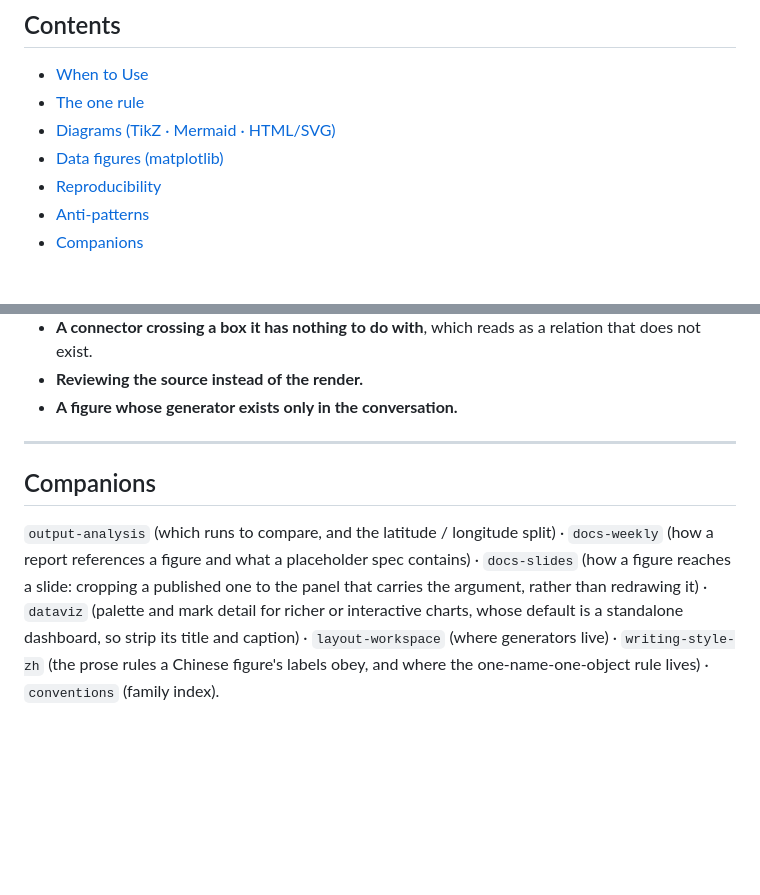
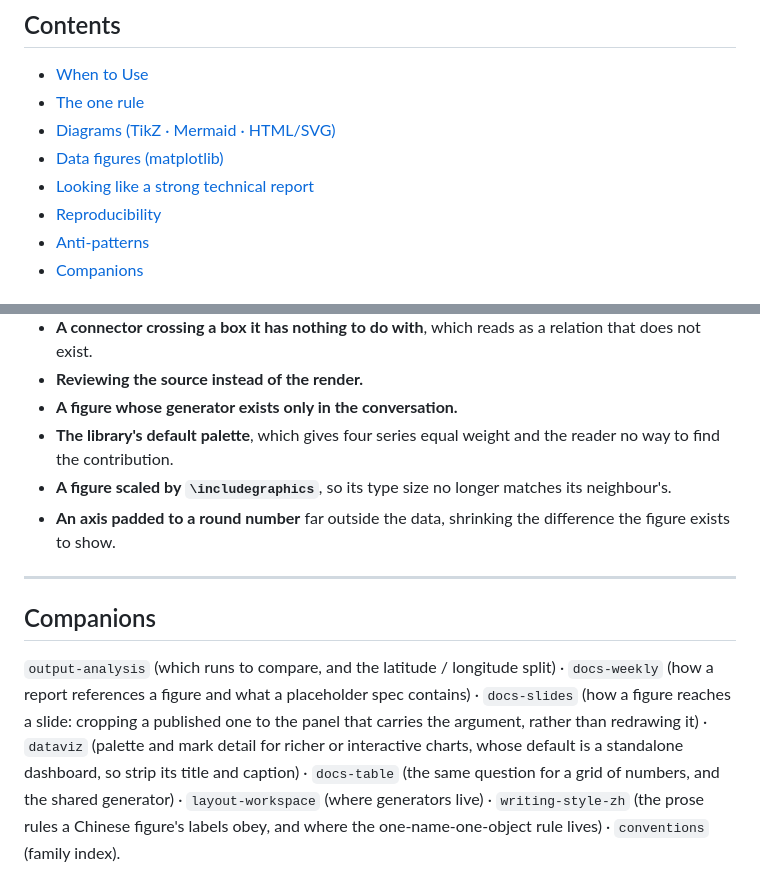
Before and after one commit to Robert-xiaoqiang/dotclaude, a Markdown page: skills/docs-figure/SKILL.md, 2 parts joined by grey strips. Rendered like a GitHub page; blank space fills up the shorter version.

```diff
--- a/skills/docs-figure/SKILL.md
+++ b/skills/docs-figure/SKILL.md
@@ -15,6 +15,7 @@ not own which runs to compare (`output-analysis`) or how a report references a f
 - [The one rule](#the-one-rule)
 - [Diagrams (TikZ · Mermaid · HTML/SVG)](#diagrams-tikz--mermaid--htmlsvg)
 - [Data figures (matplotlib)](#data-figures-matplotlib)
+- [Looking like a strong technical report](#looking-like-a-strong-technical-report)
 - [Reproducibility](#reproducibility)
 - [Anti-patterns](#anti-patterns)
 - [Companions](#companions)
@@ -216,6 +282,11 @@ A figure is regenerated whenever a run updates, so the generator is an artifact,
   exist.
 - **Reviewing the source instead of the render.**
 - **A figure whose generator exists only in the conversation.**
+- **The library's default palette**, which gives four series equal weight and the reader no way
+  to find the contribution.
+- **A figure scaled by `\includegraphics`**, so its type size no longer matches its neighbour's.
+- **An axis padded to a round number** far outside the data, shrinking the difference the figure
+  exists to show.
 
 ---
 
@@ -224,5 +295,6 @@ A figure is regenerated whenever a run updates, so the generator is an artifact,
 report references a figure and what a placeholder spec contains) · `docs-slides` (how a figure reaches
 a slide: cropping a published one to the panel that carries the argument, rather than redrawing it) · `dataviz` (palette and mark detail for
 richer or interactive charts, whose default is a standalone dashboard, so strip its title and caption) ·
+`docs-table` (the same question for a grid of numbers, and the shared generator) ·
 `layout-workspace` (where generators live) · `writing-style-zh` (the prose rules a Chinese figure's
 labels obey, and where the one-name-one-object rule lives) · `conventions` (family index).
```
Also changed, not shown: other parts of skills/docs-figure/SKILL.md (+65 -0 lines), skills/conventions/SKILL.md (+4 -0 lines), skills/docs-table/SKILL.md (added, +203 -0 lines).
